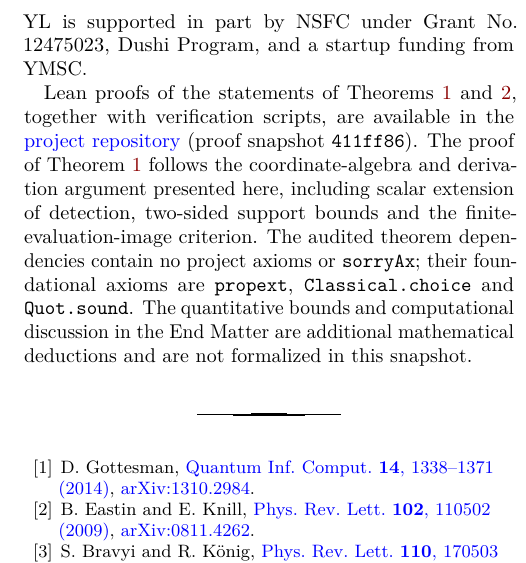
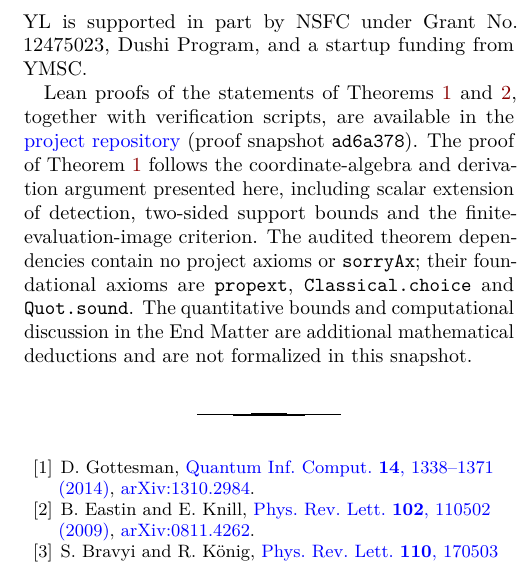
Before and after one commit to Imine20/critical-depth-for-the-infinite-logical-set, a LaTeX paper (manuscript/shallow_logical_operators_depth_threshold.tex): part of one column of page 4 of 6, cut so that both start at the same text. Compiled offline with pdfLaTeX.

Commit message:
Bind the algebraic article to its immutable proof snapshot

```diff
--- a/manuscript/shallow_logical_operators_depth_threshold.tex
+++ b/manuscript/shallow_logical_operators_depth_threshold.tex
@@ -517,8 +517,8 @@ by NSFC under Grant No. 12475023, Dushi Program, and a startup funding from YMSC
 
 Lean proofs of the statements of Theorems~\ref{thm:depth}
 and~\ref{cor:critical}, together with verification scripts, are available
-in the \href{https://github.com/Imine20/critical-depth-for-the-infinite-logical-set/tree/411ff86bd30e423b3bc15267006e7bb3b409506d}{project repository}
-(proof snapshot \texttt{411ff86}). The proof of
+in the \href{https://github.com/Imine20/critical-depth-for-the-infinite-logical-set/tree/ad6a378f6080ba32d92e7c31b6cf71b07685970a}{project repository}
+(proof snapshot \texttt{ad6a378}). The proof of
 Theorem~\ref{thm:depth} follows the coordinate-algebra and derivation
 argument presented here, including scalar extension of detection,
 two-sided support bounds and the finite-evaluation-image criterion.
```
Also changed, not shown: VERIFICATION_STATUS.md (+1 -1 lines), manuscript/shallow_logical_operators_depth_threshold.pdf, 2 other files.
